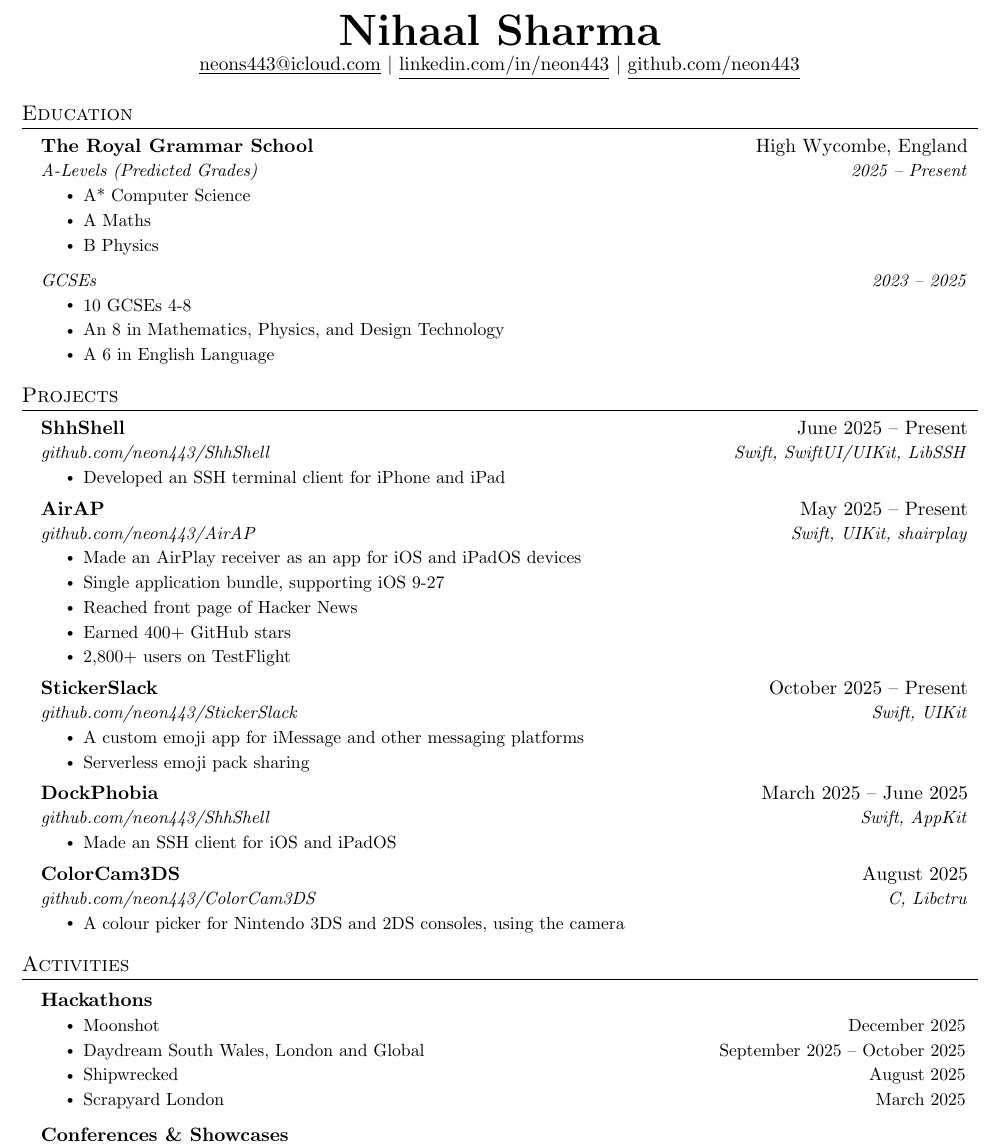
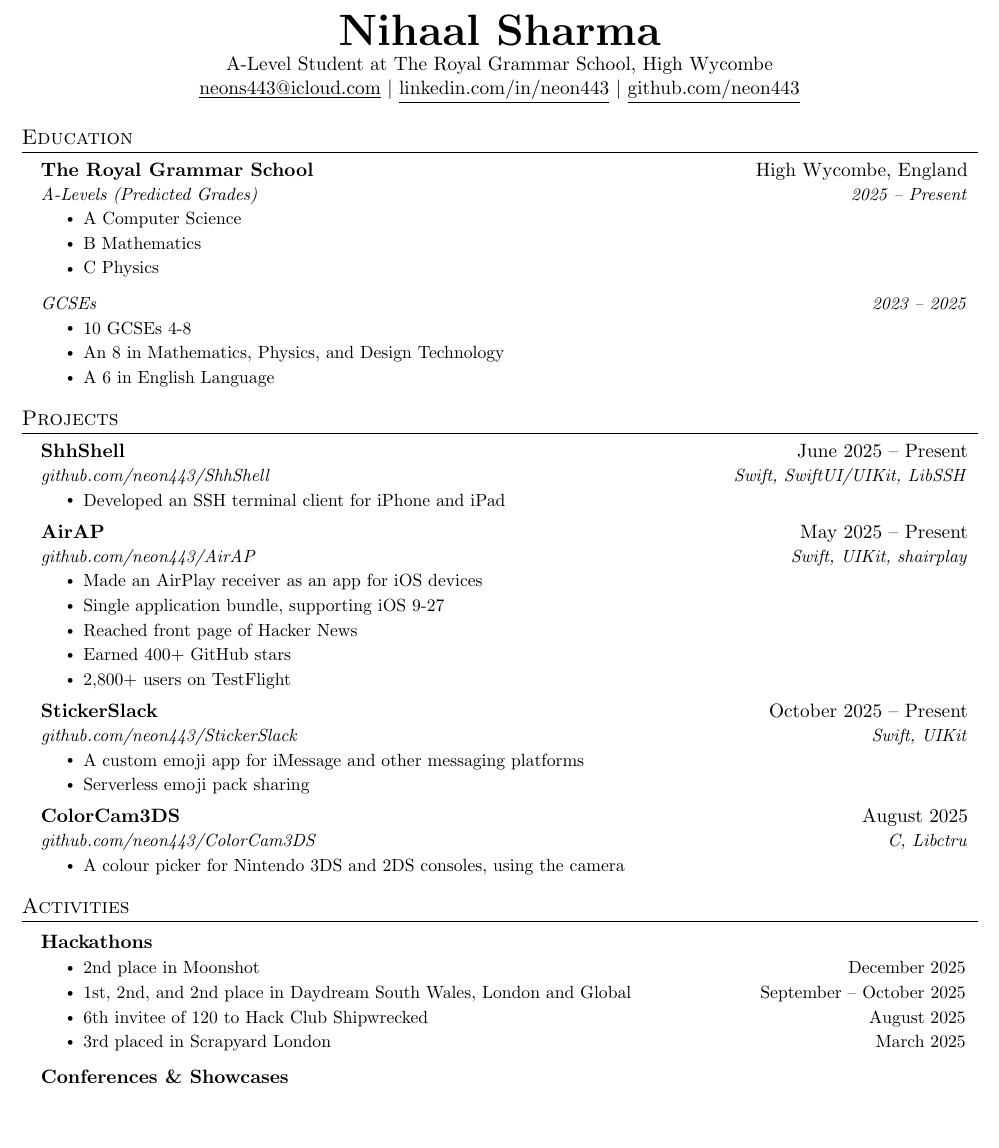
Before and after one commit to neon443/CV, a LaTeX CV (src/cv.tex): part of page 1 of 2, cut so that both start at the same text, the shorter picture padded with empty space. Compiled offline with pdfLaTeX.

Commit message:
update cv
Updated academic qualifications and project descriptions in CV.

```diff
--- a/src/cv.tex
+++ b/src/cv.tex
@@ -91,6 +91,8 @@
 
 \begin{center}
     \textbf{\Huge \scshape Nihaal Sharma} \\ \vspace{1pt}
+    A-Level Student at The Royal Grammar School, High Wycombe
+
     \href{mailto:neons443@icloud.com}{\underline{neons443@icloud.com}} $|$
     \href{https://linkedin.com/in/neon443}{\underline{linkedin.com/in/neon443}} $|$
     \href{https://github.com/neon443}{\underline{github.com/neon443}}
@@ -103,9 +105,9 @@
       {The Royal Grammar School}{High Wycombe, England}
       {A-Levels (Predicted Grades)}{2025 -- Present}
       \resumeItemListStart
-        \resumeItem{A* Computer Science}
-        \resumeItem{A Maths}
-        \resumeItem{B Physics}
+        \resumeItem{A Computer Science}
+        \resumeItem{B Mathematics}
+        \resumeItem{C Physics}
       \resumeItemListEnd
     \resumeSubSubheading
       {GCSEs}{2023 -- 2025}
@@ -129,7 +131,7 @@
           {AirAP}{May 2025 -- Present}
           {\href{https://github.com/neon443/AirAP}{github.com/neon443/AirAP}}{Swift, UIKit, shairplay}
           \resumeItemListStart
-            \resumeItem{Made an AirPlay receiver as an app for iOS and iPadOS devices}
+            \resumeItem{Made an AirPlay receiver as an app for iOS devices}
             \resumeItem{Single application bundle, supporting iOS 9-27}
             \resumeItem{Reached front page of Hacker News}
             \resumeItem{Earned 400+ GitHub stars}
@@ -145,13 +147,6 @@
           \resumeItemListEnd
 
       \resumeSubheading
-          {DockPhobia}{March 2025 -- June 2025}
-          {\href{https://github.com/neon443/ShhShell}{github.com/neon443/ShhShell}}{Swift, AppKit}
-          \resumeItemListStart
-            \resumeItem{Made an SSH client for iOS and iPadOS}
-          \resumeItemListEnd
-
-      \resumeSubheading
           {ColorCam3DS}{August 2025}
           {\href{https://github.com/neon443/ColorCam3DS}{github.com/neon443/ColorCam3DS}}{C, Libctru}
           \resumeItemListStart
@@ -163,10 +158,10 @@
     \resumeSubHeadingListStart
       \resumeProjectHeading{Hackathons}{}
         \resumeItemListStart
-          \resumeItemSplit{Moonshot}{December 2025}
-          \resumeItemSplit{Daydream South Wales, London and Global}{September 2025 -- October 2025}
-          \resumeItemSplit{Shipwrecked}{August 2025}
-          \resumeItemSplit{Scrapyard London}{March 2025}
+          \resumeItemSplit{2nd place in Moonshot}{December 2025}
+          \resumeItemSplit{1st, 2nd, and 2nd place in Daydream South Wales, London and Global}{September -- October 2025}
+          \resumeItemSplit{6th invitee of 120 to Hack Club Shipwrecked}{August 2025}
+          \resumeItemSplit{3rd placed in Scrapyard London}{March 2025}
         \resumeItemListEnd
       \resumeProjectHeading{Conferences \& Showcases}{}
         \resumeItemListStart
```
